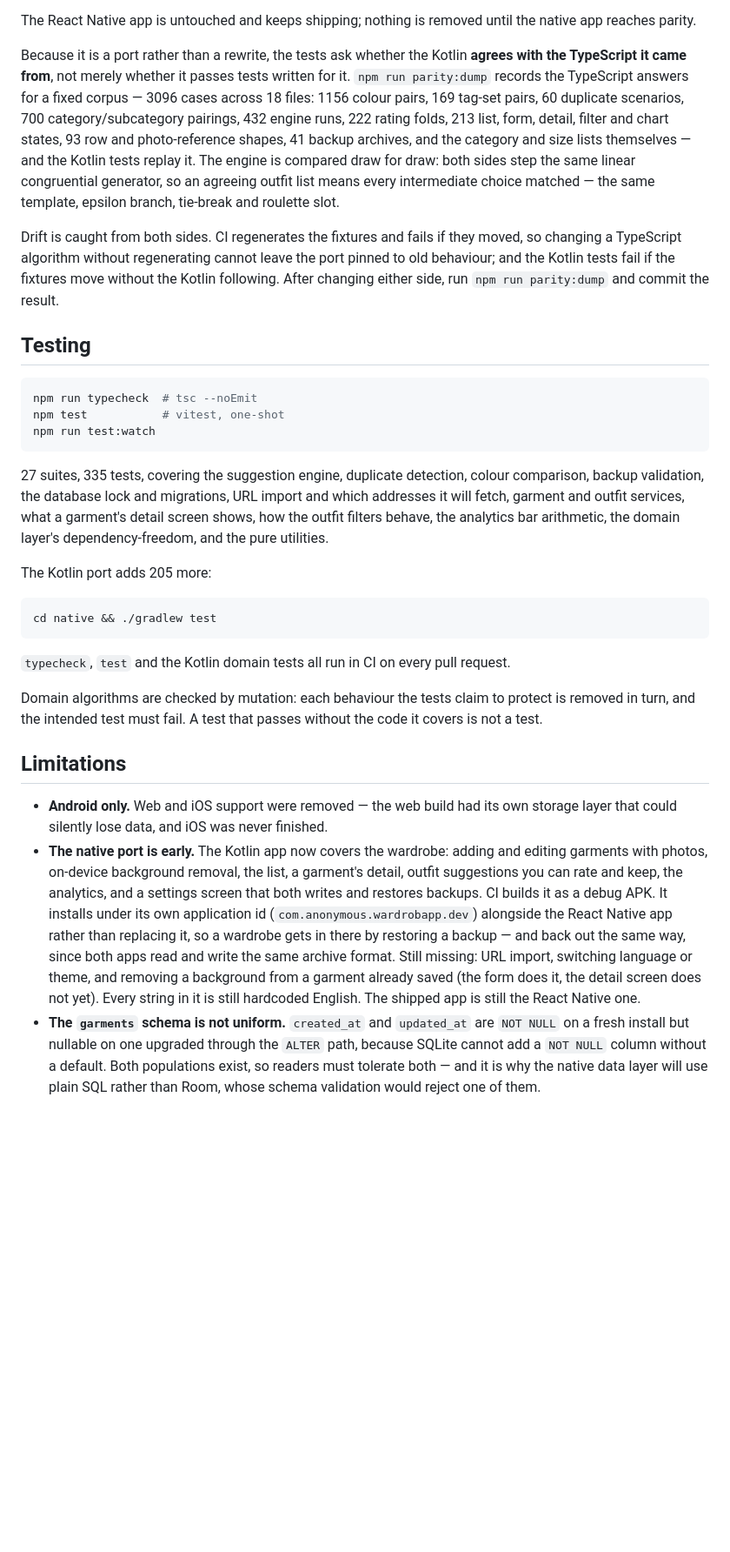
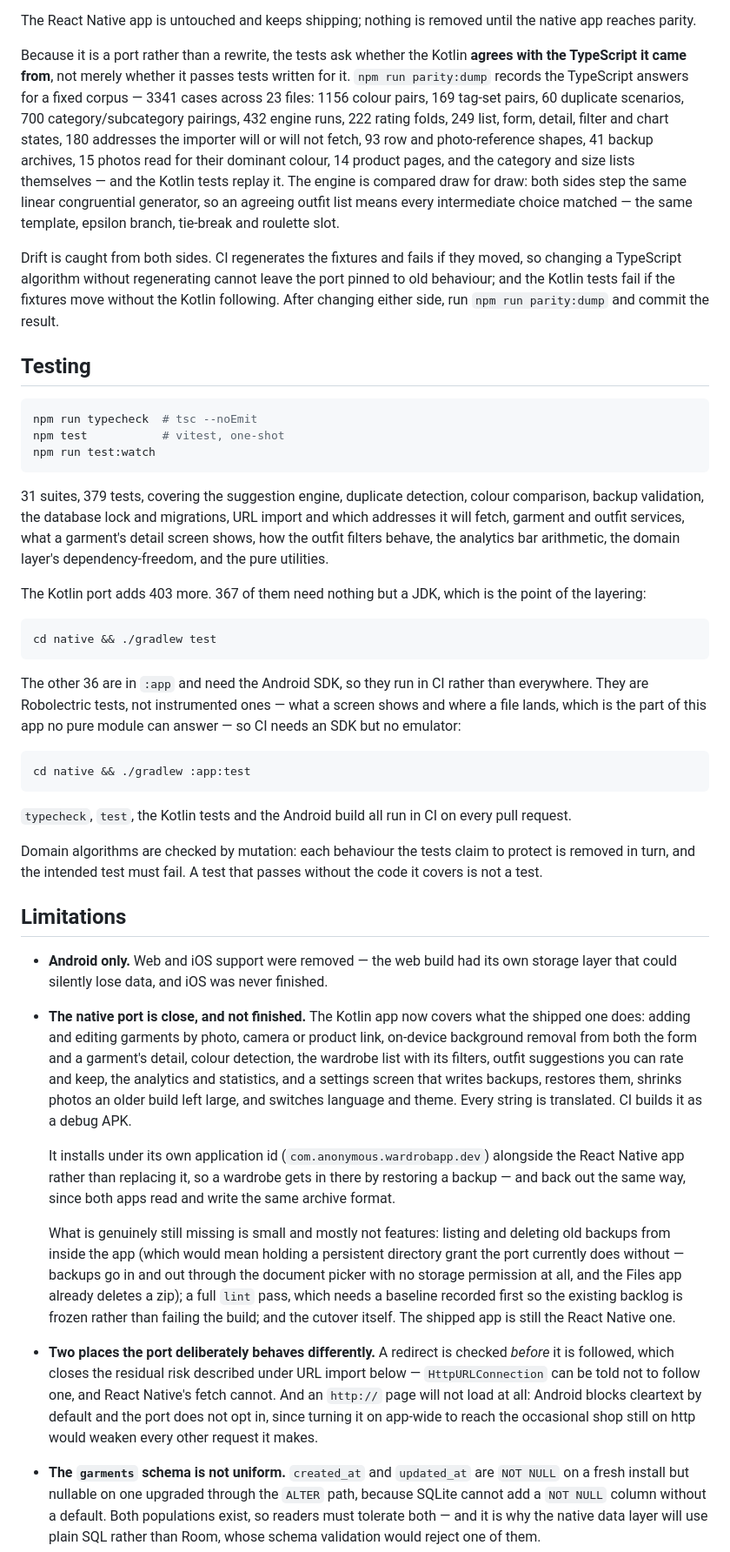
Before and after one commit to jimartincorral/wardrobapp, a Markdown page: README.md, the part around one of its changes. Shown at 87% size. Drawn GitHub-style; blank space fills up the shorter version.

````diff
--- a/README.md
+++ b/README.md
@@ -171,7 +174,7 @@ The schema those tests run against is emitted from `src/db/schema.ts` as `schema
 
 The React Native app is untouched and keeps shipping; nothing is removed until the native app reaches parity.
 
-Because it is a port rather than a rewrite, the tests ask whether the Kotlin **agrees with the TypeScript it came from**, not merely whether it passes tests written for it. `npm run parity:dump` records the TypeScript answers for a fixed corpus — 3096 cases across 18 files: 1156 colour pairs, 169 tag-set pairs, 60 duplicate scenarios, 700 category/subcategory pairings, 432 engine runs, 222 rating folds, 213 list, form, detail, filter and chart states, 93 row and photo-reference shapes, 41 backup archives, and the category and size lists themselves — and the Kotlin tests replay it. The engine is compared draw for draw: both sides step the same linear congruential generator, so an agreeing outfit list means every intermediate choice matched — the same template, epsilon branch, tie-break and roulette slot.
+Because it is a port rather than a rewrite, the tests ask whether the Kotlin **agrees with the TypeScript it came from**, not merely whether it passes tests written for it. `npm run parity:dump` records the TypeScript answers for a fixed corpus — 3341 cases across 23 files: 1156 colour pairs, 169 tag-set pairs, 60 duplicate scenarios, 700 category/subcategory pairings, 432 engine runs, 222 rating folds, 249 list, form, detail, filter and chart states, 180 addresses the importer will or will not fetch, 93 row and photo-reference shapes, 41 backup archives, 15 photos read for their dominant colour, 14 product pages, and the category and size lists themselves — and the Kotlin tests replay it. The engine is compared draw for draw: both sides step the same linear congruential generator, so an agreeing outfit list means every intermediate choice matched — the same template, epsilon branch, tie-break and roulette slot.
 
 Drift is caught from both sides. CI regenerates the fixtures and fails if they moved, so changing a TypeScript algorithm without regenerating cannot leave the port pinned to old behaviour; and the Kotlin tests fail if the fixtures move without the Kotlin following. After changing either side, run `npm run parity:dump` and commit the result.
 
@@ -183,22 +186,39 @@ npm test           # vitest, one-shot
 npm run test:watch
 ```
 
-27 suites, 335 tests, covering the suggestion engine, duplicate detection, colour comparison, backup validation, the database lock and migrations, URL import and which addresses it will fetch, garment and outfit services, what a garment's detail screen shows, how the outfit filters behave, the analytics bar arithmetic, the domain layer's dependency-freedom, and the pure utilities.
+31 suites, 379 tests, covering the suggestion engine, duplicate detection, colour comparison, backup validation, the database lock and migrations, URL import and which addresses it will fetch, garment and outfit services, what a garment's detail screen shows, how the outfit filters behave, the analytics bar arithmetic, the domain layer's dependency-freedom, and the pure utilities.
 
-The Kotlin port adds 205 more:
+The Kotlin port adds 403 more. 367 of them need nothing but a JDK, which is the
+point of the layering:
 
 ```bash
 cd native && ./gradlew test
 ```
 
-`typecheck`, `test` and the Kotlin domain tests all run in CI on every pull request.
+The other 36 are in `:app` and need the Android SDK, so they run in CI rather than
+everywhere. They are Robolectric tests, not instrumented ones — what a screen shows
+and where a file lands, which is the part of this app no pure module can answer —
+so CI needs an SDK but no emulator:
+
+```bash
+cd native && ./gradlew :app:test
+```
+
+`typecheck`, `test`, the Kotlin tests and the Android build all run in CI on every
+pull request.
 
 Domain algorithms are checked by mutation: each behaviour the tests claim to protect is removed in turn, and the intended test must fail. A test that passes without the code it covers is not a test.
 
 ## Limitations
 
 - **Android only.** Web and iOS support were removed — the web build had its own storage layer that could silently lose data, and iOS was never finished.
-- **The native port is early.** The Kotlin app now covers the wardrobe: adding and editing garments with photos, on-device background removal, the list, a garment's detail, outfit suggestions you can rate and keep, the analytics, and a settings screen that both writes and restores backups. CI builds it as a debug APK. It installs under its own application id (`com.anonymous.wardrobapp.dev`) alongside the React Native app rather than replacing it, so a wardrobe gets in there by restoring a backup — and back out the same way, since both apps read and write the same archive format. Still missing: URL import, switching language or theme, and removing a background from a garment already saved (the form does it, the detail screen does not yet). Every string in it is still hardcoded English. The shipped app is still the React Native one.
+- **The native port is close, and not finished.** The Kotlin app now covers what the shipped one does: adding and editing garments by photo, camera or product link, on-device background removal from both the form and a garment's detail, colour detection, the wardrobe list with its filters, outfit suggestions you can rate and keep, the analytics and statistics, and a settings screen that writes backups, restores them, shrinks photos an older build left large, and switches language and theme. Every string is translated. CI builds it as a debug APK.
+
+  It installs under its own application id (`com.anonymous.wardrobapp.dev`) alongside the React Native app rather than replacing it, so a wardrobe gets in there by restoring a backup — and back out the same way, since both apps read and write the same archive format.
+
+  What is genuinely still missing is small and mostly not features: listing and deleting old backups from inside the app (which would mean holding a persistent directory grant the port currently does without — backups go in and out through the document picker with no storage permission at all, and the Files app already deletes a zip); a full `lint` pass, which needs a baseline recorded first so the existing backlog is frozen rather than failing the build; and the cutover itself. The shipped app is still the React Native one.
+
+- **Two places the port deliberately behaves differently.** A redirect is checked *before* it is followed, which closes the residual risk described under URL import below — `HttpURLConnection` can be told not to follow one, and React Native's fetch cannot. And an `http://` page will not load at all: Android blocks cleartext by default and the port does not opt in, since turning it on app-wide to reach the occasional shop still on http would weaken every other request it makes.
 - **The `garments` schema is not uniform.** `created_at` and `updated_at` are `NOT NULL` on a fresh install but nullable on one upgraded through the `ALTER` path, because SQLite cannot add a `NOT NULL` column without a default. Both populations exist, so readers must tolerate both — and it is why the native data layer will use plain SQL rather than Room, whose schema validation would reject one of them.
 - **No cloud sync**, by design. Backups are the way to move a wardrobe to another device.
 - **Released APKs are debug-signed.** Signing is wired up but has no key yet, so the first signed build will need a one-time back-up, uninstall and restore — see [Signing releases](#signing-releases).
````
Also changed, not shown: other parts of README.md (+11 -8 lines).
